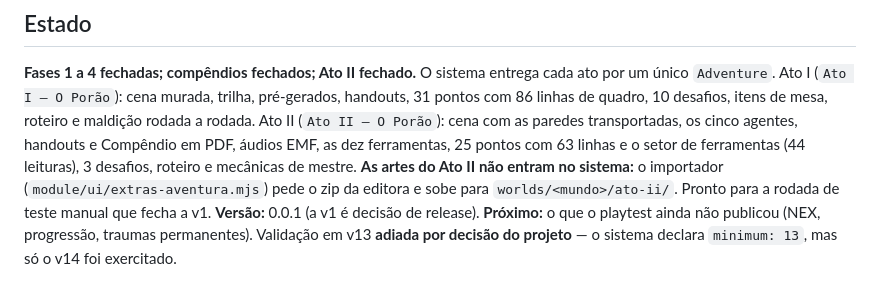
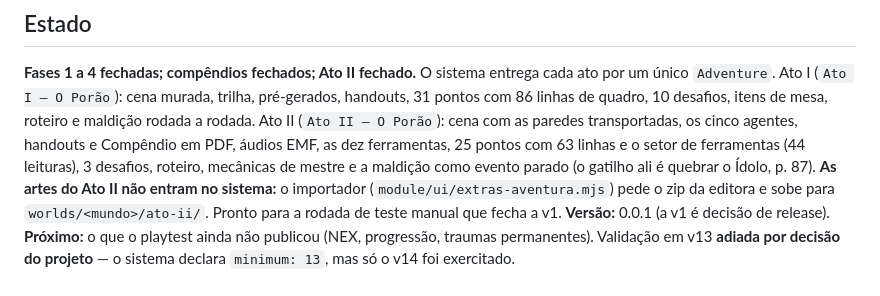
Before and after one commit to SergioSJS/ordem-paranormal-2e-fvtt, a Markdown page: AGENTS.md, the part around the change. GitHub-like rendering.

```diff
--- a/AGENTS.md
+++ b/AGENTS.md
@@ -23,7 +23,8 @@ pré-gerados, handouts, 31 pontos com 86 linhas de quadro, 10 desafios, itens de
 roteiro e maldição rodada a rodada. Ato II (`Ato II — O Porão`): cena com as paredes
 transportadas, os cinco agentes, handouts e Compêndio em PDF, áudios EMF, as dez
 ferramentas, 25 pontos com 63 linhas e o setor de ferramentas (44 leituras), 3
-desafios, roteiro e mecânicas de mestre. **As artes do Ato II não entram no sistema:**
+desafios, roteiro, mecânicas de mestre e a maldição como evento parado (o gatilho ali
+é quebrar o Ídolo, p. 87). **As artes do Ato II não entram no sistema:**
 o importador (`module/ui/extras-aventura.mjs`) pede o zip da editora e sobe para
 `worlds/<mundo>/ato-ii/`. Pronto para a rodada de teste manual que fecha a v1.
 **Versão:** 0.0.1 (a v1 é decisão de release).
```
Also changed, not shown: CLAUDE.md (+2 -1 lines), README.md (+2 -2 lines), docs/img/acoes-investigacao.png, docs/img/card-examinar.png, docs/img/ficha-personagem.png, docs/img/ficha-poi.png, docs/img/painel-investigacao.png, 6 other files.
